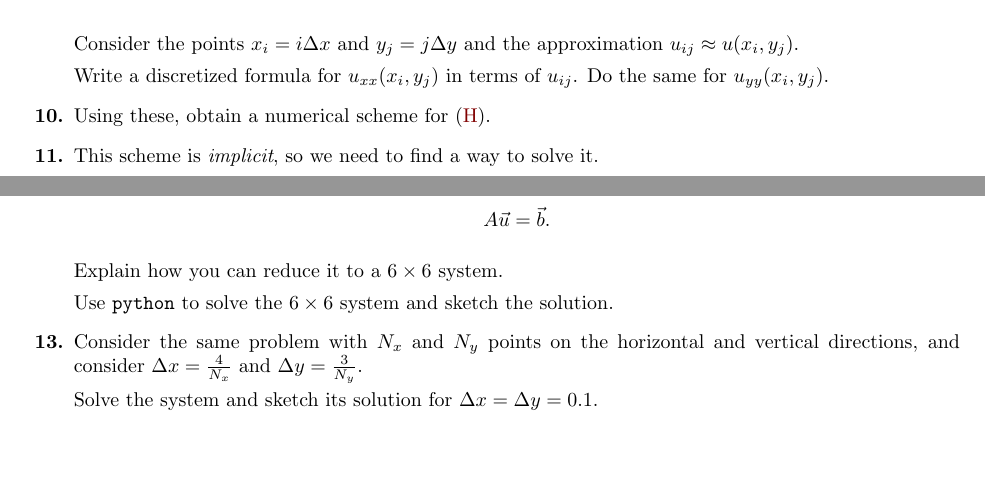
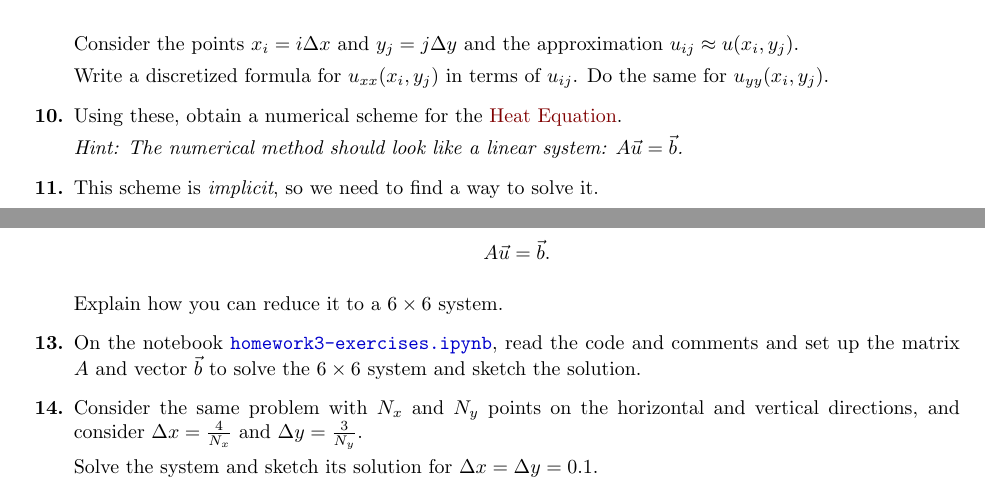
Before and after one commit to bigfatbernie/IBLMathModeling, a LaTeX problem sheet (homeworks/homework3/homework3.tex): two parts of pages 3 and 4 of 5, joined at a grey line, cut so that both start at the same text, the shorter picture padded with empty space. Compiled offline with pdfLaTeX.

Commit message:
updated hw3

```diff
--- a/homeworks/homework3/homework3.tex
+++ b/homeworks/homework3/homework3.tex
@@ -208,7 +208,9 @@ We will use the main idea of Euler's method to approximate the solution to this
 
 	Write a discretized formula for $u_{xx}(x_i,y_j)$ in terms of $u_{ij}$. Do the same for $u_{yy}(x_i,y_j)$.
 
-	\item Using these, obtain a numerical scheme for \eqref{HeatEq}.
+	\item Using these, obtain a numerical scheme for the \ref{HeatEq}.
+
+	\textit{Hint: The numerical method should look like a linear system: $A \vec{u} = \vec{b}$.}
 
 	\item This scheme is \textit{implicit}, so we need to find a way to solve it.
 
@@ -253,7 +255,8 @@ We will use the main idea of Euler's method to approximate the solution to this
 
 	Explain how you can reduce it to a $6 \times 6$ system.
 
-	Use \verb|python| to solve the $6\times 6$ system and sketch the solution.
+	\item On the notebook \href{https://utoronto.syzygy.ca/jupyter/user-redirect/git-pull?repo=https://github.com/bigfatbernie/IBLMathModeling&subPath=homeworks/homework3/homework3-exercises.ipynb}{\tt homework3-exercises.ipynb},
+	read the code and comments and set up the matrix $A$ and vector $\vec{b}$ to solve the $6\times 6$ system and sketch the solution.
 
 	\item Consider the same problem with $N_x$ and $N_y$ points on the horizontal and vertical directions, and consider $\Delta x = \frac{4}{N_x}$ and $\Delta y = \frac{3}{N_y}$.
 
```
Also changed, not shown: homeworks/homework3/homework3.pdf, homeworks/homework3/homework3.tex (2 more changed lines).
